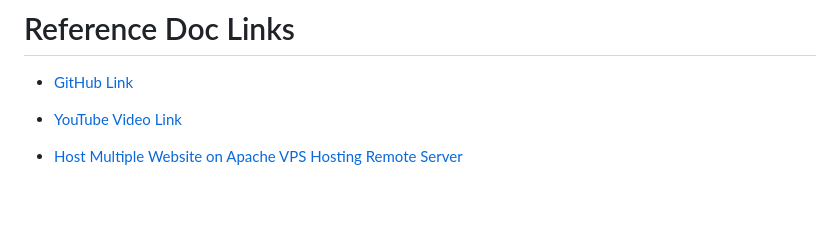
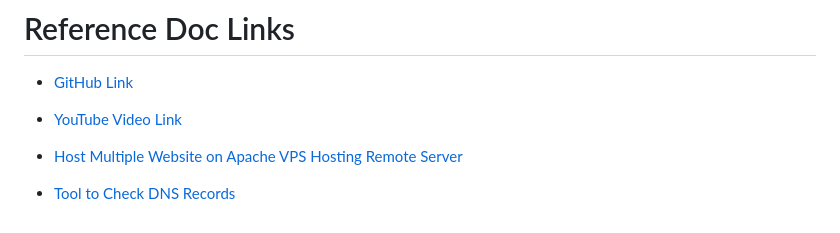
Before and after one commit to satyam-seth-learnings/devops-learning, a Markdown page: 15.point-domain-and-host-html-website-on-remote-server/15.point-domain-and-host-html-website-on-remote-server.md, the part around the change. Drawn GitHub-style; blank space fills up the shorter version.

Commit message:
add tool to check dns record in point domian readme file reference

```diff
--- a/15.point-domain-and-host-html-website-on-remote-server/15.point-domain-and-host-html-website-on-remote-server.md
+++ b/15.point-domain-and-host-html-website-on-remote-server/15.point-domain-and-host-html-website-on-remote-server.md
@@ -174,3 +174,5 @@
 - [YouTube Video Link](https://youtu.be/C4IFagNk-uM?si=U8pDrgd0FVwji1RH)
 
 - [Host Multiple Website on Apache VPS Hosting Remote Server](https://youtu.be/qJr8kOcy4rY?si=3nocOpXV5qaH6rsr)
+
+- [Tool to Check DNS Records](https://dnschecker.org/)
```
